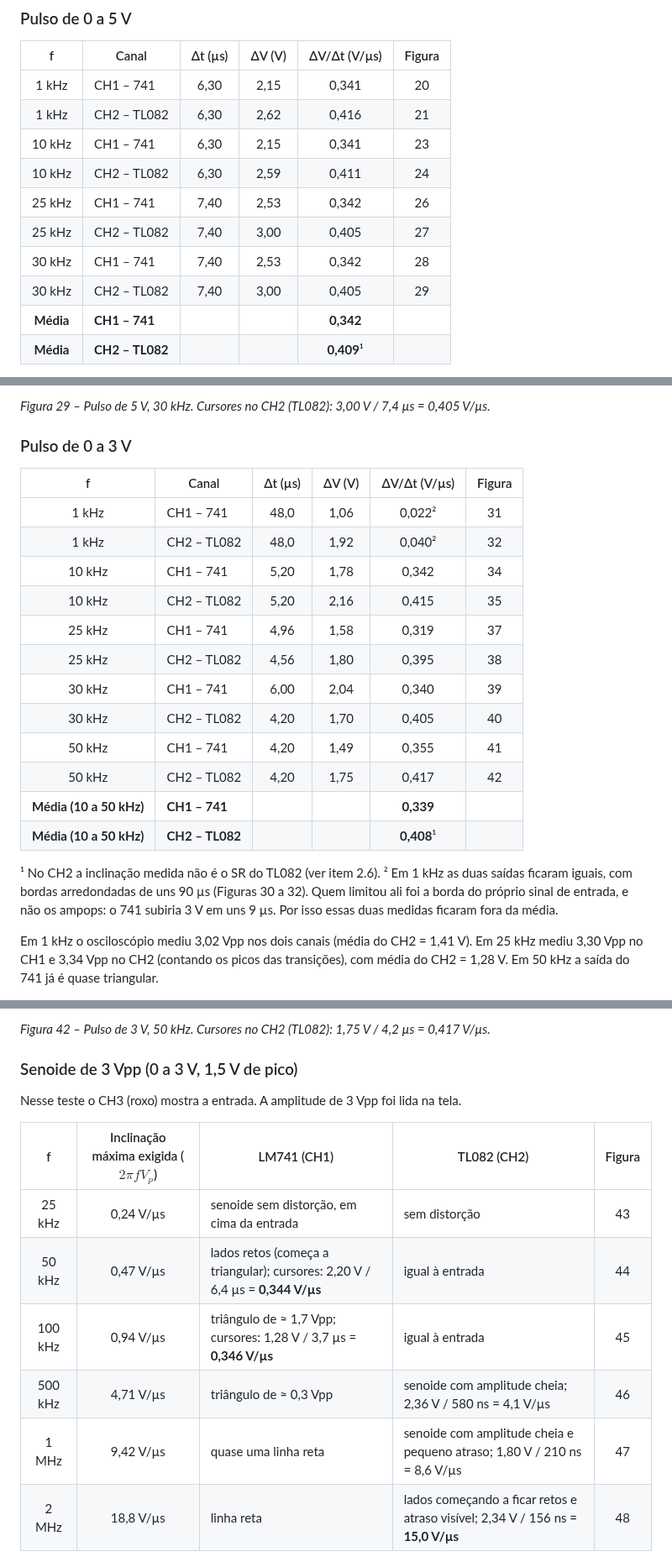
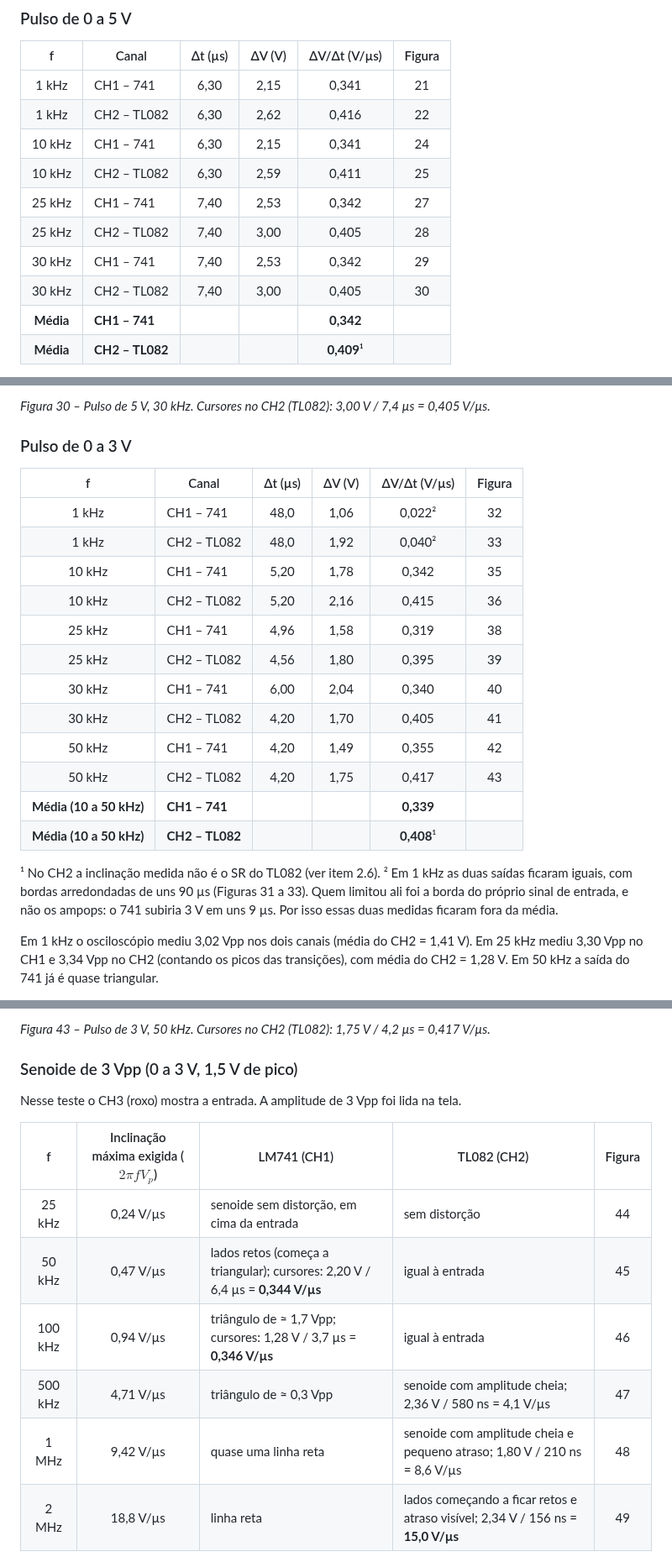
Before and after one commit to mateusalgado/IFSC_FILATIV, a Markdown page: atividade_01_nao_idealidades.md, 3 parts joined by grey strips. Shown at 84% size. Rendered like a GitHub page.

```diff
--- a/atividade_01_nao_idealidades.md
+++ b/atividade_01_nao_idealidades.md
@@ -388,14 +393,14 @@ O SR foi calculado como ΔV/Δt entre os dois cursores, colocados na parte reta
 
 | f | Canal | Δt (µs) | ΔV (V) | ΔV/Δt (V/µs) | Figura |
 |:---:|---|:---:|:---:|:---:|:---:|
-| 1 kHz | CH1 – 741 | 6,30 | 2,15 | 0,341 | 20 |
-| 1 kHz | CH2 – TL082 | 6,30 | 2,62 | 0,416 | 21 |
-| 10 kHz | CH1 – 741 | 6,30 | 2,15 | 0,341 | 23 |
-| 10 kHz | CH2 – TL082 | 6,30 | 2,59 | 0,411 | 24 |
-| 25 kHz | CH1 – 741 | 7,40 | 2,53 | 0,342 | 26 |
-| 25 kHz | CH2 – TL082 | 7,40 | 3,00 | 0,405 | 27 |
-| 30 kHz | CH1 – 741 | 7,40 | 2,53 | 0,342 | 28 |
-| 30 kHz | CH2 – TL082 | 7,40 | 3,00 | 0,405 | 29 |
+| 1 kHz | CH1 – 741 | 6,30 | 2,15 | 0,341 | 21 |
+| 1 kHz | CH2 – TL082 | 6,30 | 2,62 | 0,416 | 22 |
+| 10 kHz | CH1 – 741 | 6,30 | 2,15 | 0,341 | 24 |
+| 10 kHz | CH2 – TL082 | 6,30 | 2,59 | 0,411 | 25 |
+| 25 kHz | CH1 – 741 | 7,40 | 2,53 | 0,342 | 27 |
+| 25 kHz | CH2 – TL082 | 7,40 | 3,00 | 0,405 | 28 |
+| 30 kHz | CH1 – 741 | 7,40 | 2,53 | 0,342 | 29 |
+| 30 kHz | CH2 – TL082 | 7,40 | 3,00 | 0,405 | 30 |
 | **Média** | **CH1 – 741** | | | **0,342** | |
 | **Média** | **CH2 – TL082** | | | **0,409**¹ | |
 
@@ -447,25 +452,25 @@ Em 1 kHz o osciloscópio mediu 5,02 Vpp no CH1, 5,06 Vpp no CH2 e média de 2,53
 
-*Figura 29 – Pulso de 5 V, 30 kHz. Cursores no CH2 (TL082): 3,00 V / 7,4 µs = 0,405 V/µs.*
+*Figura 30 – Pulso de 5 V, 30 kHz. Cursores no CH2 (TL082): 3,00 V / 7,4 µs = 0,405 V/µs.*
 
 ### Pulso de 0 a 3 V
 
 | f | Canal | Δt (µs) | ΔV (V) | ΔV/Δt (V/µs) | Figura |
 |:---:|---|:---:|:---:|:---:|:---:|
-| 1 kHz | CH1 – 741 | 48,0 | 1,06 | 0,022² | 31 |
-| 1 kHz | CH2 – TL082 | 48,0 | 1,92 | 0,040² | 32 |
-| 10 kHz | CH1 – 741 | 5,20 | 1,78 | 0,342 | 34 |
-| 10 kHz | CH2 – TL082 | 5,20 | 2,16 | 0,415 | 35 |
-| 25 kHz | CH1 – 741 | 4,96 | 1,58 | 0,319 | 37 |
-| 25 kHz | CH2 – TL082 | 4,56 | 1,80 | 0,395 | 38 |
-| 30 kHz | CH1 – 741 | 6,00 | 2,04 | 0,340 | 39 |
-| 30 kHz | CH2 – TL082 | 4,20 | 1,70 | 0,405 | 40 |
-| 50 kHz | CH1 – 741 | 4,20 | 1,49 | 0,355 | 41 |
-| 50 kHz | CH2 – TL082 | 4,20 | 1,75 | 0,417 | 42 |
+| 1 kHz | CH1 – 741 | 48,0 | 1,06 | 0,022² | 32 |
+| 1 kHz | CH2 – TL082 | 48,0 | 1,92 | 0,040² | 33 |
+| 10 kHz | CH1 – 741 | 5,20 | 1,78 | 0,342 | 35 |
+| 10 kHz | CH2 – TL082 | 5,20 | 2,16 | 0,415 | 36 |
+| 25 kHz | CH1 – 741 | 4,96 | 1,58 | 0,319 | 38 |
+| 25 kHz | CH2 – TL082 | 4,56 | 1,80 | 0,395 | 39 |
+| 30 kHz | CH1 – 741 | 6,00 | 2,04 | 0,340 | 40 |
+| 30 kHz | CH2 – TL082 | 4,20 | 1,70 | 0,405 | 41 |
+| 50 kHz | CH1 – 741 | 4,20 | 1,49 | 0,355 | 42 |
+| 50 kHz | CH2 – TL082 | 4,20 | 1,75 | 0,417 | 43 |
 | **Média (10 a 50 kHz)** | **CH1 – 741** | | | **0,339** | |
 | **Média (10 a 50 kHz)** | **CH2 – TL082** | | | **0,408**¹ | |
 
 ¹ No CH2 a inclinação medida não é o SR do TL082 (ver item 2.6).
-² Em 1 kHz as duas saídas ficaram iguais, com bordas arredondadas de uns 90 µs (Figuras 30 a 32). Quem limitou ali foi a borda do próprio sinal de entrada, e não os ampops: o 741 subiria 3 V em uns 9 µs. Por isso essas duas medidas ficaram fora da média.
+² Em 1 kHz as duas saídas ficaram iguais, com bordas arredondadas de uns 90 µs (Figuras 31 a 33). Quem limitou ali foi a borda do próprio sinal de entrada, e não os ampops: o 741 subiria 3 V em uns 9 µs. Por isso essas duas medidas ficaram fora da média.
 
 Em 1 kHz o osciloscópio mediu 3,02 Vpp nos dois canais (média do CH2 = 1,41 V). Em 25 kHz mediu 3,30 Vpp no CH1 e 3,34 Vpp no CH2 (contando os picos das transições), com média do CH2 = 1,28 V. Em 50 kHz a saída do 741 já é quase triangular.
 
@@ -521,5 +526,5 @@ Em 1 kHz o osciloscópio mediu 3,02 Vpp nos dois canais (média do CH2 = 1,41 V)
 
-*Figura 42 – Pulso de 3 V, 50 kHz. Cursores no CH2 (TL082): 1,75 V / 4,2 µs = 0,417 V/µs.*
+*Figura 43 – Pulso de 3 V, 50 kHz. Cursores no CH2 (TL082): 1,75 V / 4,2 µs = 0,417 V/µs.*
 
 ### Senoide de 3 Vpp (0 a 3 V, 1,5 V de pico)
 
@@ -527,10 +532,10 @@ Nesse teste o CH3 (roxo) mostra a entrada. A amplitude de 3 Vpp foi lida na tela
 
 | f | Inclinação máxima exigida ($2\pi f V_p$) | LM741 (CH1) | TL082 (CH2) | Figura |
 |:---:|:---:|---|---|:---:|
-| 25 kHz | 0,24 V/µs | senoide sem distorção, em cima da entrada | sem distorção | 43 |
-| 50 kHz | 0,47 V/µs | lados retos (começa a triangular); cursores: 2,20 V / 6,4 µs = **0,344 V/µs** | igual à entrada | 44 |
-| 100 kHz | 0,94 V/µs | triângulo de ≈ 1,7 Vpp; cursores: 1,28 V / 3,7 µs = **0,346 V/µs** | igual à entrada | 45 |
-| 500 kHz | 4,71 V/µs | triângulo de ≈ 0,3 Vpp | senoide com amplitude cheia; 2,36 V / 580 ns = 4,1 V/µs | 46 |
-| 1 MHz | 9,42 V/µs | quase uma linha reta | senoide com amplitude cheia e pequeno atraso; 1,80 V / 210 ns = 8,6 V/µs | 47 |
-| 2 MHz | 18,8 V/µs | linha reta | lados começando a ficar retos e atraso visível; 2,34 V / 156 ns = **15,0 V/µs** | 48 |
+| 25 kHz | 0,24 V/µs | senoide sem distorção, em cima da entrada | sem distorção | 44 |
+| 50 kHz | 0,47 V/µs | lados retos (começa a triangular); cursores: 2,20 V / 6,4 µs = **0,344 V/µs** | igual à entrada | 45 |
+| 100 kHz | 0,94 V/µs | triângulo de ≈ 1,7 Vpp; cursores: 1,28 V / 3,7 µs = **0,346 V/µs** | igual à entrada | 46 |
+| 500 kHz | 4,71 V/µs | triângulo de ≈ 0,3 Vpp | senoide com amplitude cheia; 2,36 V / 580 ns = 4,1 V/µs | 47 |
+| 1 MHz | 9,42 V/µs | quase uma linha reta | senoide com amplitude cheia e pequeno atraso; 1,80 V / 210 ns = 8,6 V/µs | 48 |
+| 2 MHz | 18,8 V/µs | linha reta | lados começando a ficar retos e atraso visível; 2,34 V / 156 ns = **15,0 V/µs** | 49 |
 
```
Also changed, not shown: other parts of atividade_01_nao_idealidades.md (+117 -112 lines), imgs/datasheet/ua741_vom_x_rl.png (added), 10 other files.
